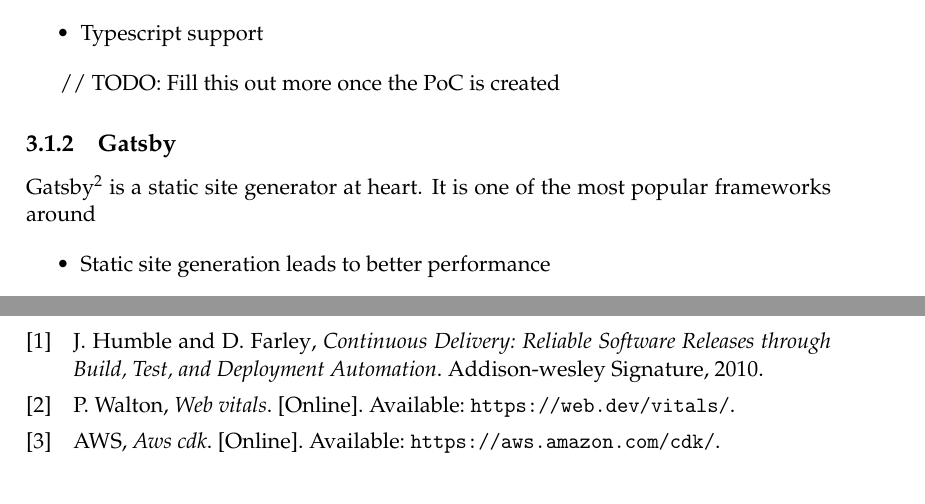
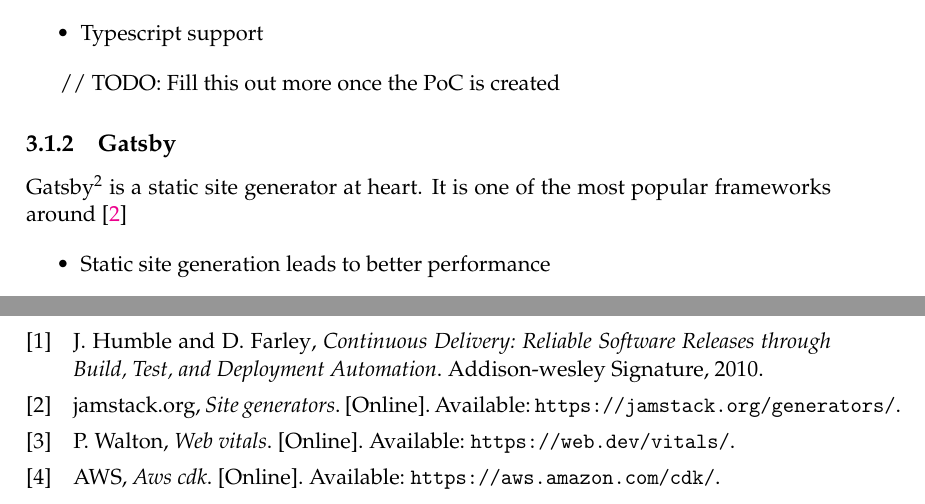
Before and after one commit to niekcandaele/BAP, a LaTeX thesis (thesis/main.tex, which reads thesis/Chapters/Chapter3.tex, thesis/example.bib): two parts of pages 21 and 31 of 31, joined at a grey line, cut so that both start at the same text. Compiled offline with pdfLaTeX.

Commit message:
chroe: add citation for gatsby popularity

```diff
--- a/thesis/Chapters/Chapter3.tex
+++ b/thesis/Chapters/Chapter3.tex
@@ -29,7 +29,7 @@
 
 \subsection{Gatsby}
 
-Gatsby\footnote{https://www.gatsbyjs.com/} is a static site generator at heart. It is one of the most popular frameworks around
+Gatsby\footnote{https://www.gatsbyjs.com/} is a static site generator at heart. It is one of the most popular frameworks around \cite{jamstackorg-generators}
 
 \begin{itemize}
 	\item Static site generation leads to better performance
--- a/thesis/example.bib
+++ b/thesis/example.bib
@@ -19,0 +24,2 @@
+  url    = {https://jamstack.org/generators/}
+}
```
Also changed, not shown: thesis/example.bib (4 more changed lines).
